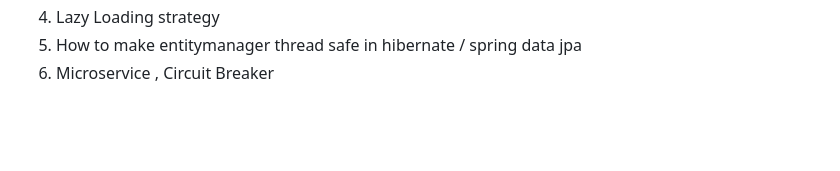
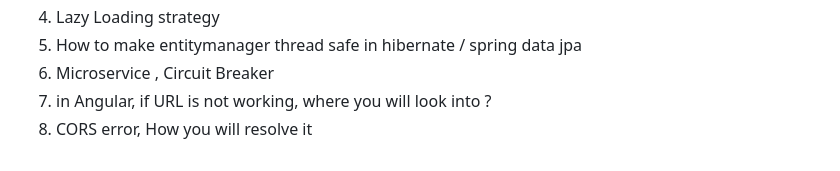
Before and after one commit to pankibaX/developer-friendly, a Markdown page: interview-questions/Index.md, the part around the change. Rendered like a GitHub page; blank space fills up the shorter version.

```diff
--- a/interview-questions/Index.md
+++ b/interview-questions/Index.md
@@ -83,3 +83,5 @@
 4. Lazy Loading strategy
 5. How to make entitymanager thread safe in hibernate / spring data jpa
 6. Microservice , Circuit Breaker
+7. in Angular, if URL is not working, where you will look into ?
+8. CORS error, How you will resolve it
```
